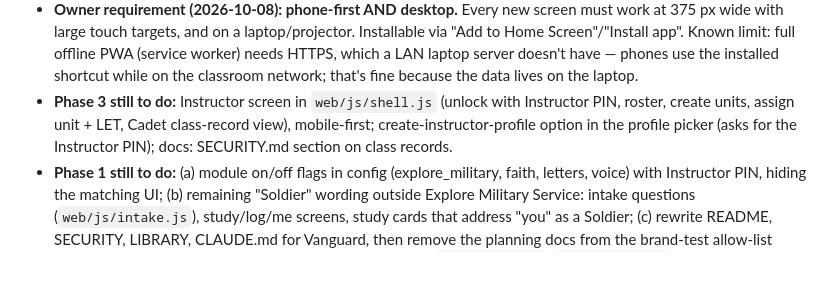
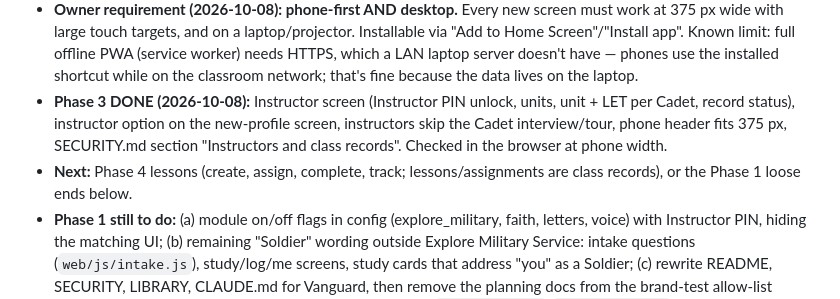
Before and after one commit to winklersllc2026-bit/CadetFoundry, a Markdown page: HANDOFF.md, the part around the change. Drawn GitHub-style; blank space fills up the shorter version.

```diff
--- a/HANDOFF.md
+++ b/HANDOFF.md
@@ -84,9 +84,11 @@ Students are just **"Cadets"** — never "Vanguard Cadets".
   touch targets, and on a laptop/projector. Installable via "Add to Home Screen"/"Install app".
   Known limit: full offline PWA (service worker) needs HTTPS, which a LAN laptop server doesn't have — phones use
   the installed shortcut while on the classroom network; that's fine because the data lives on the laptop.
-- **Phase 3 still to do:** Instructor screen in `web/js/shell.js` (unlock with Instructor PIN, roster, create
-  units, assign unit + LET, Cadet class-record view), mobile-first; create-instructor-profile option in the
-  profile picker (asks for the Instructor PIN); docs: SECURITY.md section on class records.
+- **Phase 3 DONE (2026-10-08):** Instructor screen (Instructor PIN unlock, units, unit + LET per Cadet, record
+  status), instructor option on the new-profile screen, instructors skip the Cadet interview/tour, phone header fits
+  375 px, SECURITY.md section "Instructors and class records". Checked in the browser at phone width.
+- **Next:** Phase 4 lessons (create, assign, complete, track; lessons/assignments are class records), or the
+  Phase 1 loose ends below.
 - **Phase 1 still to do:** (a) module on/off flags in config (explore_military, faith, letters, voice) with
   Instructor PIN, hiding the matching UI; (b) remaining "Soldier" wording outside Explore Military Service:
   intake questions (`web/js/intake.js`), study/log/me screens, study cards that address "you" as a Soldier;
```
Also changed, not shown: SECURITY.md (+28 -0 lines).
